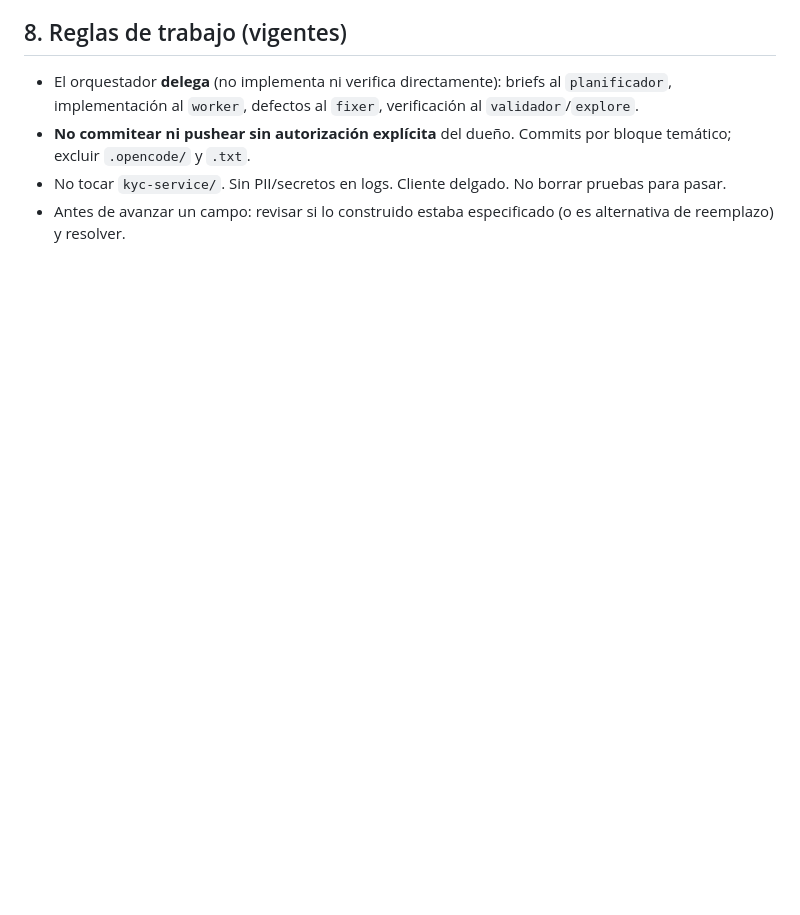
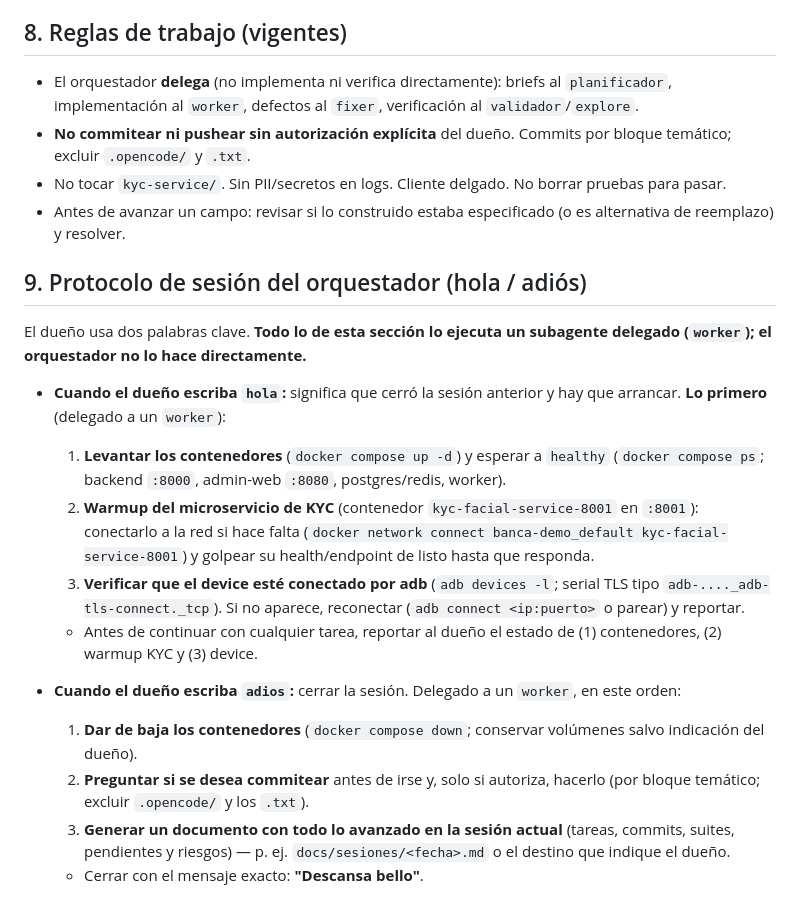
Before and after one commit to JheampierreRaPe/banco, a Markdown page: HANDOFF.md, the part around the change. GitHub-like rendering; blank space fills up the shorter version.

Commit message:
docs: agrega protocolo de sesion (hola = arranque con contenedores/warmup KYC/device; adios = baja, commit y resumen) al HANDOFF

```diff
--- a/HANDOFF.md
+++ b/HANDOFF.md
@@ -94,3 +94,19 @@ curl http://localhost:8000/health                    # {"status":"ok"}
 - **No commitear ni pushear sin autorización explícita** del dueño. Commits por bloque temático; excluir `.opencode/` y `.txt`.
 - No tocar `kyc-service/`. Sin PII/secretos en logs. Cliente delgado. No borrar pruebas para pasar.
 - Antes de avanzar un campo: revisar si lo construido estaba especificado (o es alternativa de reemplazo) y resolver.
+
+## 9. Protocolo de sesión del orquestador (hola / adiós)
+
+El dueño usa dos palabras clave. **Todo lo de esta sección lo ejecuta un subagente delegado (`worker`); el orquestador no lo hace directamente.**
+
+- **Cuando el dueño escriba `hola`:** significa que cerró la sesión anterior y hay que arrancar. **Lo primero** (delegado a un `worker`):
+  1. **Levantar los contenedores** (`docker compose up -d`) y esperar a `healthy` (`docker compose ps`; backend `:8000`, admin-web `:8080`, postgres/redis, worker).
+  2. **Warmup del microservicio de KYC** (contenedor `kyc-facial-service-8001` en `:8001`): conectarlo a la red si hace falta (`docker network connect banca-demo_default kyc-facial-service-8001`) y golpear su health/endpoint de listo hasta que responda.
+  3. **Verificar que el device esté conectado por adb** (`adb devices -l`; serial TLS tipo `adb-...._adb-tls-connect._tcp`). Si no aparece, reconectar (`adb connect <ip:puerto>` o parear) y reportar.
+  - Antes de continuar con cualquier tarea, reportar al dueño el estado de (1) contenedores, (2) warmup KYC y (3) device.
+
+- **Cuando el dueño escriba `adios`:** cerrar la sesión. Delegado a un `worker`, en este orden:
+  1. **Dar de baja los contenedores** (`docker compose down`; conservar volúmenes salvo indicación del dueño).
+  2. **Preguntar si se desea commitear** antes de irse y, solo si autoriza, hacerlo (por bloque temático; excluir `.opencode/` y los `.txt`).
+  3. **Generar un documento con todo lo avanzado en la sesión actual** (tareas, commits, suites, pendientes y riesgos) — p. ej. `docs/sesiones/<fecha>.md` o el destino que indique el dueño.
+  - Cerrar con el mensaje exacto: **"Descansa bello"**.
```
